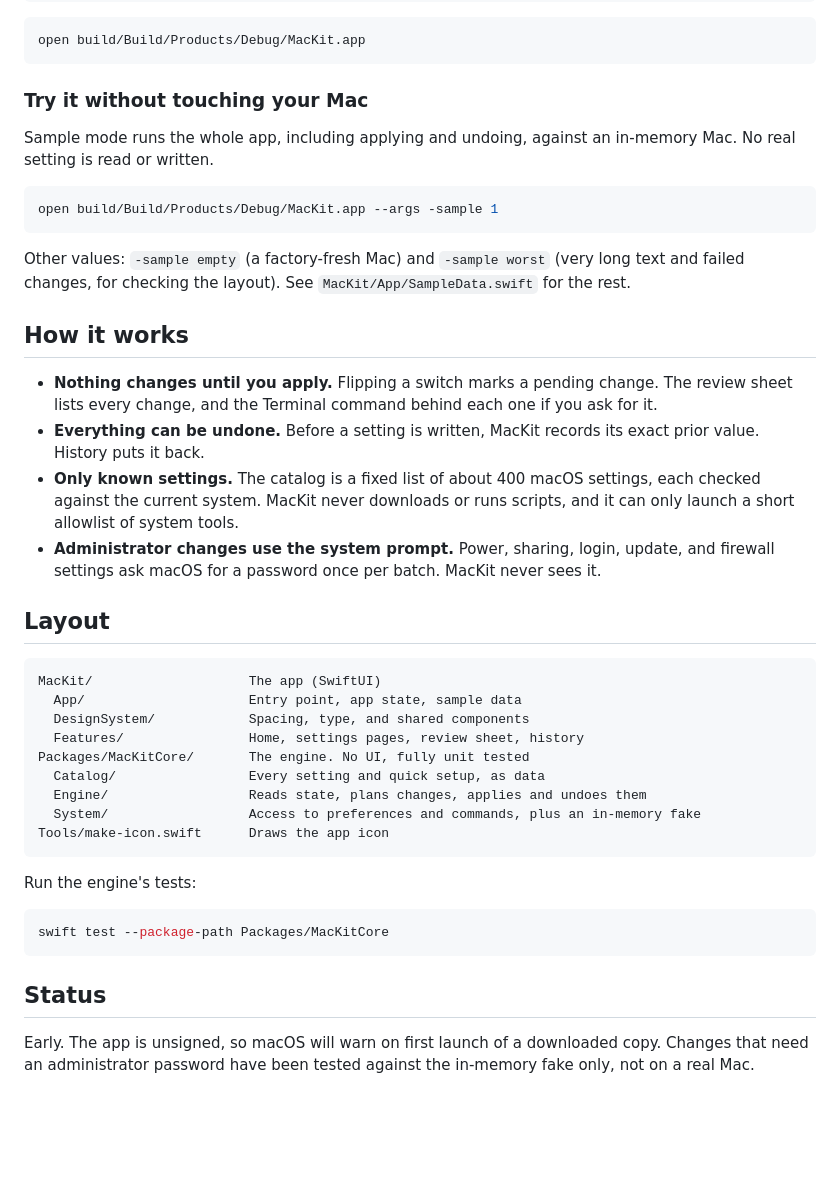
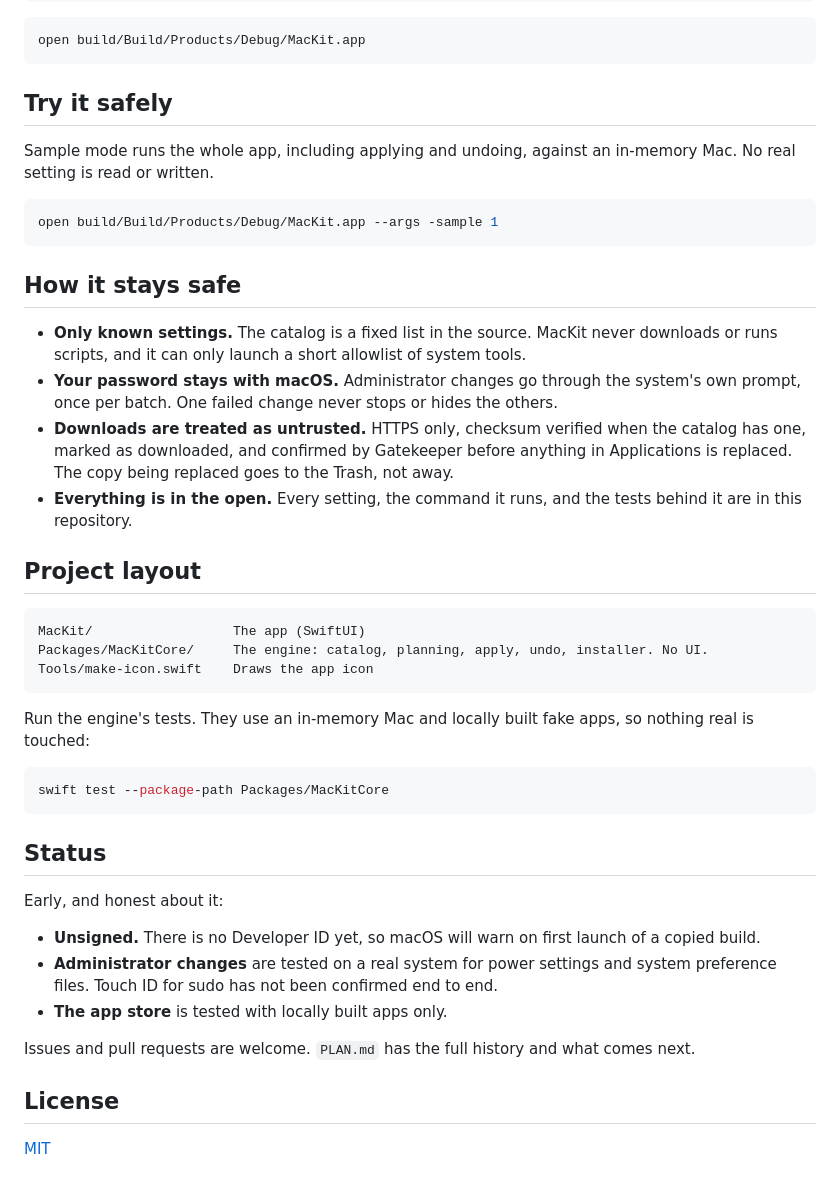
Before and after one commit to ChloeVPin/MacKit, a Markdown page: README.md, the part around one of its changes. Drawn GitHub-style; blank space fills up the shorter version.

````diff
--- a/README.md
+++ b/README.md
@@ -16,7 +44,7 @@ xcodebuild -project MacKit.xcodeproj -scheme MacKit -derivedDataPath build build
 open build/Build/Products/Debug/MacKit.app
 ```
 
-### Try it without touching your Mac
+## Try it safely
 
 Sample mode runs the whole app, including applying and undoing, against an in-memory Mac. No real setting is read or written.
 
@@ -24,30 +52,22 @@ Sample mode runs the whole app, including applying and undoing, against an in-me
 open build/Build/Products/Debug/MacKit.app --args -sample 1
 ```
 
-Other values: `-sample empty` (a factory-fresh Mac) and `-sample worst` (very long text and failed changes, for checking the layout). See `MacKit/App/SampleData.swift` for the rest.
+## How it stays safe
 
-## How it works
+- **Only known settings.** The catalog is a fixed list in the source. MacKit never downloads or runs scripts, and it can only launch a short allowlist of system tools.
+- **Your password stays with macOS.** Administrator changes go through the system's own prompt, once per batch. One failed change never stops or hides the others.
+- **Downloads are treated as untrusted.** HTTPS only, checksum verified when the catalog has one, marked as downloaded, and confirmed by Gatekeeper before anything in Applications is replaced. The copy being replaced goes to the Trash, not away.
+- **Everything is in the open.** Every setting, the command it runs, and the tests behind it are in this repository.
 
-- **Nothing changes until you apply.** Flipping a switch marks a pending change. The review sheet lists every change, and the Terminal command behind each one if you ask for it.
-- **Everything can be undone.** Before a setting is written, MacKit records its exact prior value. History puts it back.
-- **Only known settings.** The catalog is a fixed list of about 400 macOS settings, each checked against the current system. MacKit never downloads or runs scripts, and it can only launch a short allowlist of system tools.
-- **Administrator changes use the system prompt.** Power, sharing, login, update, and firewall settings ask macOS for a password once per batch. MacKit never sees it.
-
-## Layout
+## Project layout
 
 ```
-MacKit/                    The app (SwiftUI)
-  App/                     Entry point, app state, sample data
-  DesignSystem/            Spacing, type, and shared components
-  Features/                Home, settings pages, review sheet, history
-Packages/MacKitCore/       The engine. No UI, fully unit tested
-  Catalog/                 Every setting and quick setup, as data
-  Engine/                  Reads state, plans changes, applies and undoes them
-  System/                  Access to preferences and commands, plus an in-memory fake
-Tools/make-icon.swift      Draws the app icon
+MacKit/                  The app (SwiftUI)
+Packages/MacKitCore/     The engine: catalog, planning, apply, undo, installer. No UI.
+Tools/make-icon.swift    Draws the app icon
 ```
 
-Run the engine's tests:
+Run the engine's tests. They use an in-memory Mac and locally built fake apps, so nothing real is touched:
 
 ```bash
 swift test --package-path Packages/MacKitCore
@@ -55,4 +75,14 @@ swift test --package-path Packages/MacKitCore
 
 ## Status
 
-Early. The app is unsigned, so macOS will warn on first launch of a downloaded copy. Changes that need an administrator password have been tested against the in-memory fake only, not on a real Mac.
+Early, and honest about it:
+
+- **Unsigned.** There is no Developer ID yet, so macOS will warn on first launch of a copied build.
+- **Administrator changes** are tested on a real system for power settings and system preference files. Touch ID for sudo has not been confirmed end to end.
+- **The app store** is tested with locally built apps only.
+
+Issues and pull requests are welcome. `PLAN.md` has the full history and what comes next.
+
+## License
+
+[MIT](LICENSE)
````
Also changed, not shown: other parts of README.md (+32 -4 lines), Docs/dock-dark.png (added), Docs/home.png (added), Docs/social.png (added), 5 other files.
